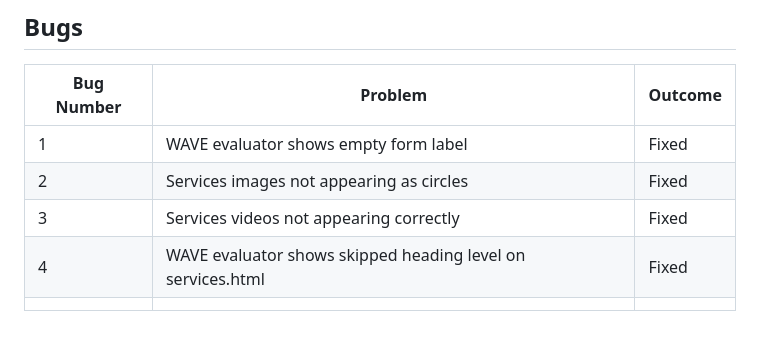
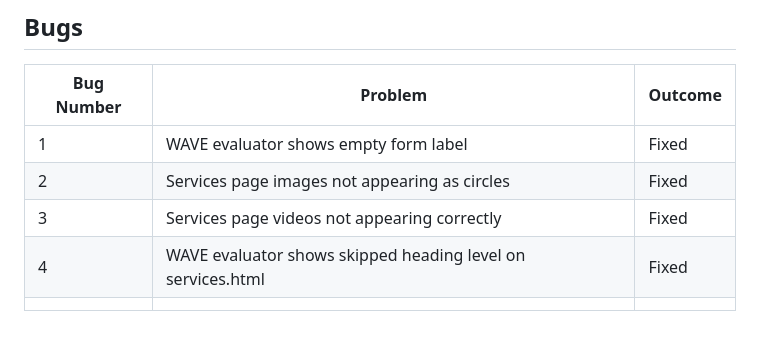
Before and after one commit to harrypmdev/help-me-pest-control-website, a Markdown page: README.md, the part around one of its changes. Drawn GitHub-style.

```diff
--- a/README.md
+++ b/README.md
@@ -266,8 +266,8 @@ The site was tested with Lighthouse and received the following results:
 |  Bug Number |  Problem | Outcome |
 |---|---|---|
 |1 |WAVE evaluator shows empty form label | Fixed
-|2 |Services images not appearing as circles | Fixed
-3 | Services videos not appearing correctly | Fixed
+|2 |Services page images not appearing as circles | Fixed
+3 | Services page videos not appearing correctly | Fixed
 4 | WAVE evaluator shows skipped heading level on services.html | Fixed
 ||||
 
```
Also changed, not shown: other parts of README.md (+15 -15 lines).
